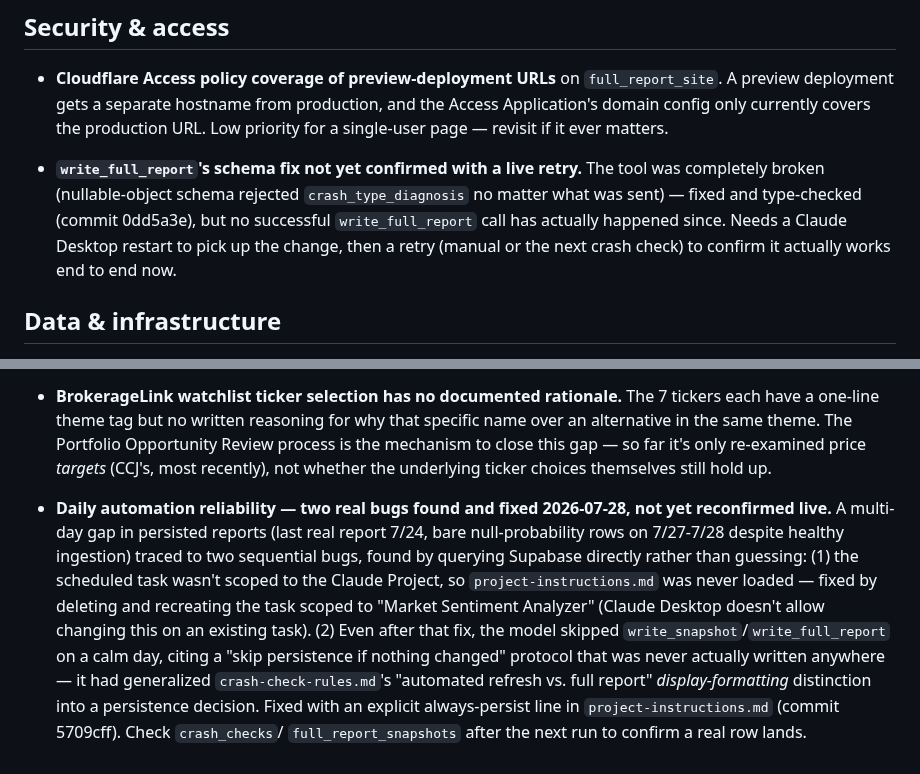
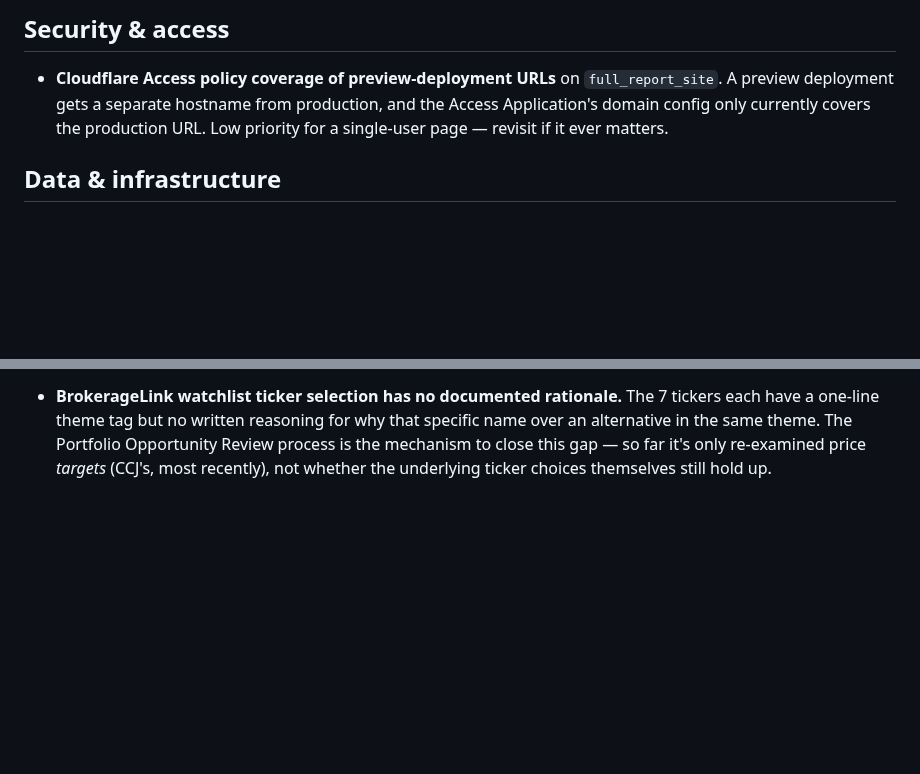
Before and after one commit to asud-code-repo/market_sentiment_analyzer, a Markdown page: BACKLOG.md, 2 parts joined by grey strips. Rendered like a GitHub page; blank space fills up the shorter version.

Commit message:
Remove two backlog items confirmed resolved via live data check
write_full_report and the daily automation reliability fixes are both
confirmed working: 3 consecutive days of real crash_probability_pct
values and matching full_report_snapshots rows (Jul 29-31).

Co-Authored-By: Claude Sonnet 5 <noreply@anthropic.com>

```diff
--- a/BACKLOG.md
+++ b/BACKLOG.md
@@ -11,14 +11,6 @@ full history of what was built and how lives in project memory, not here.
   production, and the Access Application's domain config only currently
   covers the production URL. Low priority for a single-user page — revisit
   if it ever matters.
-
-- **`write_full_report`'s schema fix not yet confirmed with a live retry.**
-  The tool was completely broken (nullable-object schema rejected
-  `crash_type_diagnosis` no matter what was sent) — fixed and type-checked
-  (commit 0dd5a3e), but no successful `write_full_report` call has actually
-  happened since. Needs a Claude Desktop restart to pick up the change,
-  then a retry (manual or the next crash check) to confirm it actually
-  works end to end now.
 
 ## Data & infrastructure
 
@@ -115,20 +107,3 @@ full history of what was built and how lives in project memory, not here.
   Portfolio Opportunity Review process is the mechanism to close this gap
   — so far it's only re-examined price *targets* (CCJ's, most recently),
   not whether the underlying ticker choices themselves still hold up.
-
-- **Daily automation reliability — two real bugs found and fixed
-  2026-07-28, not yet reconfirmed live.** A multi-day gap in persisted
-  reports (last real report 7/24, bare null-probability rows on 7/27-7/28
-  despite healthy ingestion) traced to two sequential bugs, found by
-  querying Supabase directly rather than guessing: (1) the scheduled task
-  wasn't scoped to the Claude Project, so `project-instructions.md` was
-  never loaded — fixed by deleting and recreating the task scoped to
-  "Market Sentiment Analyzer" (Claude Desktop doesn't allow changing this
-  on an existing task). (2) Even after that fix, the model skipped
-  `write_snapshot`/`write_full_report` on a calm day, citing a "skip
-  persistence if nothing changed" protocol that was never actually
-  written anywhere — it had generalized `crash-check-rules.md`'s
-  "automated refresh vs. full report" *display-formatting* distinction
-  into a persistence decision. Fixed with an explicit always-persist line
-  in `project-instructions.md` (commit 5709cff). Check `crash_checks`/
-  `full_report_snapshots` after the next run to confirm a real row lands.
```
